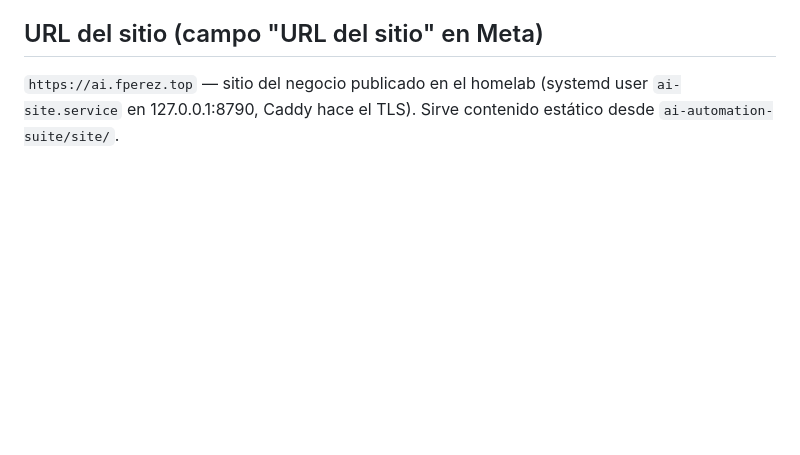
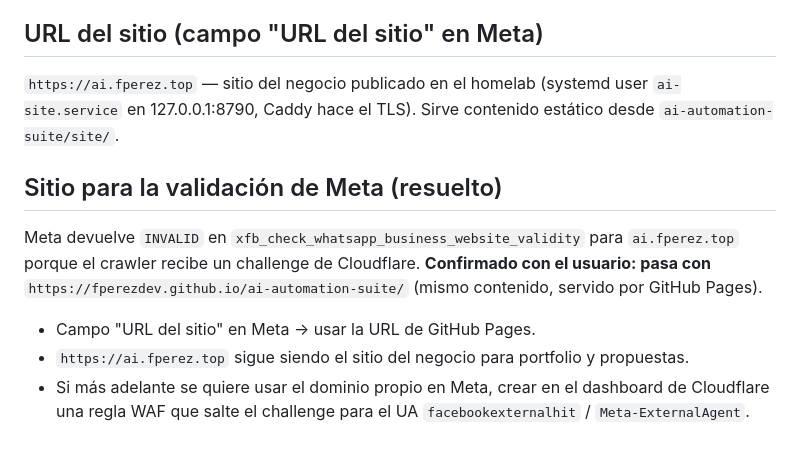
Before and after one commit to fperezdev/ai-automation-suite, a Markdown page: docs/meta-whatsapp-setup.md, the part around the change. Drawn GitHub-style; blank space fills up the shorter version.

Commit message:
docs: Meta valida por GitHub Pages (Cloudflare bloquea su crawler)

```diff
--- a/docs/meta-whatsapp-setup.md
+++ b/docs/meta-whatsapp-setup.md
@@ -58,3 +58,14 @@
 `https://ai.fperez.top` — sitio del negocio publicado en el homelab
 (systemd user `ai-site.service` en 127.0.0.1:8790, Caddy hace el TLS).
 Sirve contenido estático desde `ai-automation-suite/site/`.
+
+## Sitio para la validación de Meta (resuelto)
+
+Meta devuelve `INVALID` en `xfb_check_whatsapp_business_website_validity` para `ai.fperez.top`
+porque el crawler recibe un challenge de Cloudflare. **Confirmado con el usuario: pasa con**
+`https://fperezdev.github.io/ai-automation-suite/` (mismo contenido, servido por GitHub Pages).
+
+- Campo "URL del sitio" en Meta -> usar la URL de GitHub Pages.
+- `https://ai.fperez.top` sigue siendo el sitio del negocio para portfolio y propuestas.
+- Si más adelante se quiere usar el dominio propio en Meta, crear en el dashboard de Cloudflare una
+  regla WAF que salte el challenge para el UA `facebookexternalhit` / `Meta-ExternalAgent`.
```
